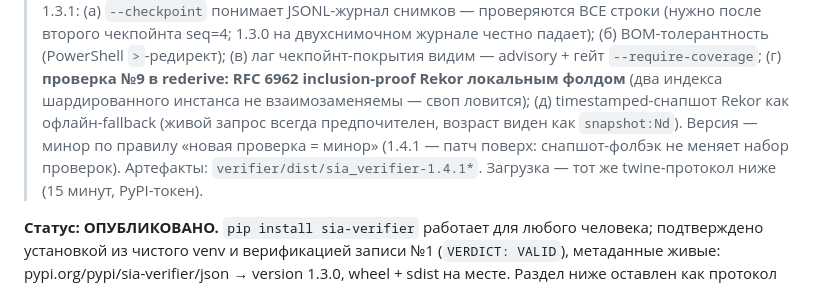
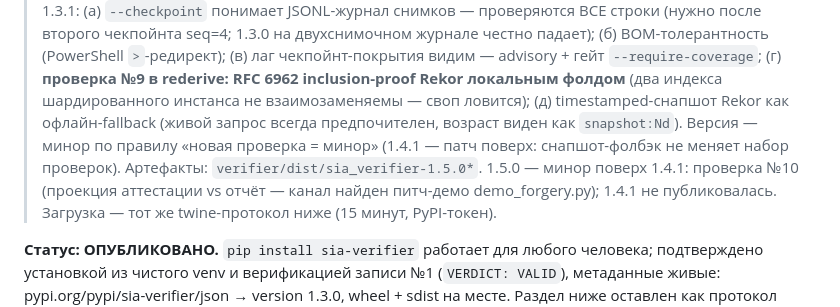
Before and after one commit to Abzal-000/sia-sentinel, a Markdown page: docs/pypi-release-checklist.md, the part around one of its changes. GitHub-like rendering.

Commit message:
Checklist: current pending release is 1.5.0 (check 10)

```diff
--- a/docs/pypi-release-checklist.md
+++ b/docs/pypi-release-checklist.md
@@ -11,7 +11,7 @@
 > Rekor как офлайн-fallback (живой запрос всегда предпочителен, возраст
 > виден как `snapshot:Nd`). Версия — минор по правилу
 > «новая проверка = минор» (1.4.1 — патч поверх: снапшот-фолбэк не меняет
-> набор проверок). Артефакты: `verifier/dist/sia_verifier-1.4.1*`.
+> набор проверок). Артефакты: `verifier/dist/sia_verifier-1.5.0*`. 1.5.0 — минор поверх 1.4.1: проверка №10 (проекция аттестации vs отчёт — канал найден питч-демо demo_forgery.py); 1.4.1 не публиковалась.
 > Загрузка — тот же twine-протокол ниже (15 минут, PyPI-токен).
 
 **Статус: ОПУБЛИКОВАНО.** `pip install sia-verifier` работает для любого
```
Also changed, not shown: other parts of docs/pypi-release-checklist.md (+1 -1 lines).
